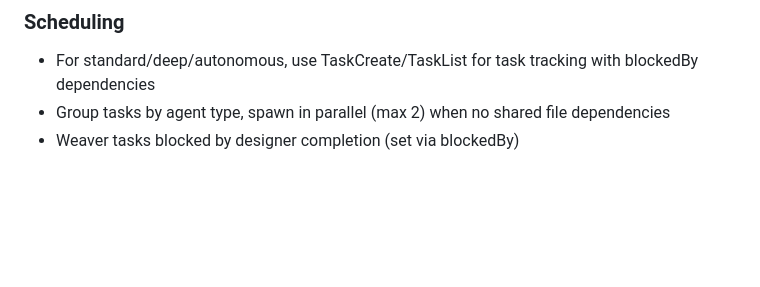
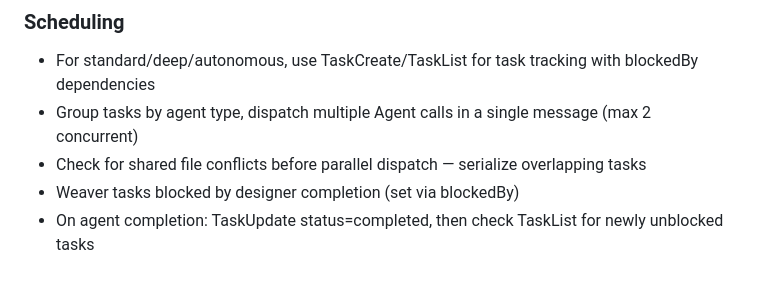
Before and after one commit to hgl-pong/claude-code-flow, a Markdown page: commands/workflow-plan.md, the part around the change. GitHub-like rendering; blank space fills up the shorter version.

Commit message:
feat: add parallel agent dispatch guidance with conflict detection
P6: Max 2 concurrent agents, single-message multi-Agent calls,
shared file conflict detection before parallel dispatch, unblock
check on completion.

Co-Authored-By: Claude Opus 4.7 (1M context) <noreply@anthropic.com>

```diff
--- a/commands/workflow-plan.md
+++ b/commands/workflow-plan.md
@@ -90,5 +90,7 @@ Distribute work to agents based on task domain and mode:
 ### Scheduling
 
 - For standard/deep/autonomous, use TaskCreate/TaskList for task tracking with blockedBy dependencies
-- Group tasks by agent type, spawn in parallel (max 2) when no shared file dependencies
+- Group tasks by agent type, dispatch multiple Agent calls in a single message (max 2 concurrent)
+- Check for shared file conflicts before parallel dispatch — serialize overlapping tasks
 - Weaver tasks blocked by designer completion (set via blockedBy)
+- On agent completion: TaskUpdate status=completed, then check TaskList for newly unblocked tasks
```
Also changed, not shown: skills/dev-orchestrator/SKILL.md (+4 -0 lines).
